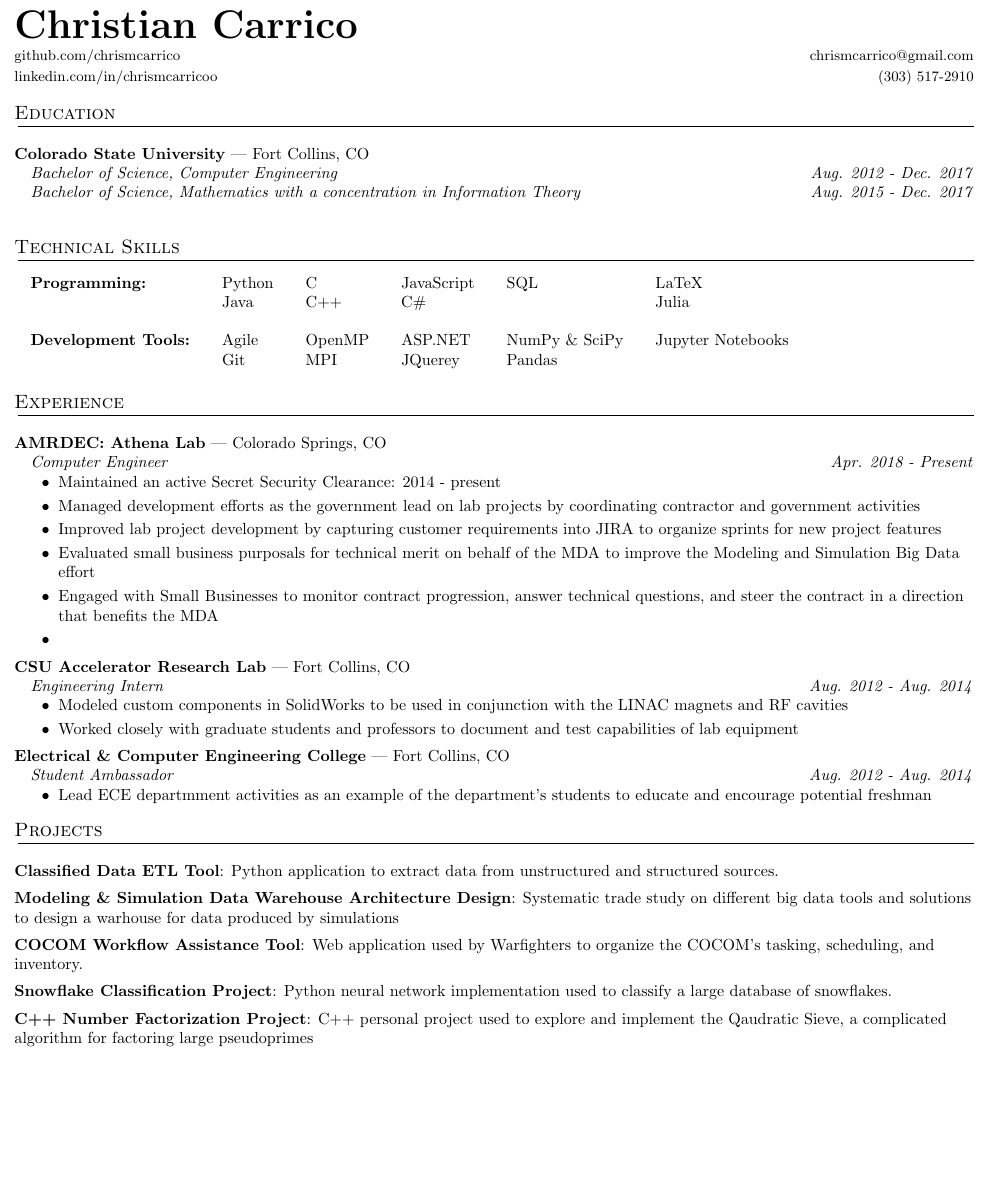
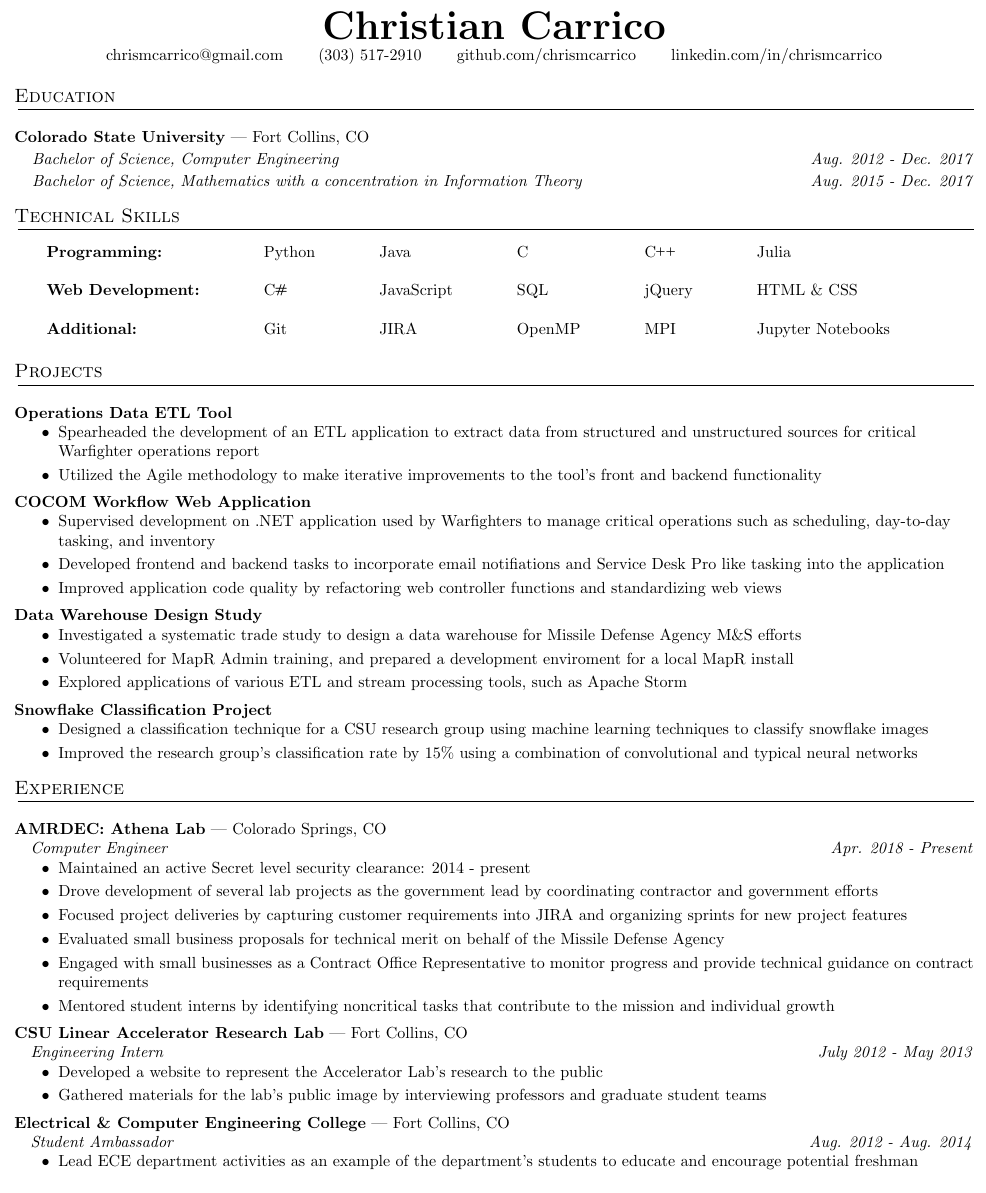
Before and after one commit to chrismcarrico/CarricoResume, a LaTeX CV (resume.tex): part of the page, cut so that both start at the same text, the shorter picture padded with empty space. Compiled offline with pdfLaTeX.

Commit message:
filled out substance

```diff
--- a/resume.tex
+++ b/resume.tex
@@ -16,7 +16,7 @@
 \usepackage{enumitem}
 \usepackage[pdftex]{hyperref}
 \usepackage{fancyhdr}
-
+\usepackage{relsize}
 
 \pagestyle{fancy}
 \fancyhf{} % clear all header and footer fields
@@ -72,0 +66,32 @@
+\newcommand{\Csharp}{C\nolinebreak\hspace{-.05em}\raisebox{.4ex}{\scriptsize\bf \#}}
+
+%Project Macros
+\newcommand{\jest}{
+	\projectHeader{COCOM Workflow Web Application}
+		\resumeItemListStart
+			\bulletItem{Supervised development on .NET application used by Warfighters to manage critical operations such as scheduling, day-to-day tasking, and inventory}
+			\bulletItem{Developed frontend and backend tasks to incorporate email notifiations and Service Desk Pro like tasking into the application}
+			\bulletItem{Improved application code quality by refactoring web controller functions and standardizing web views}
+		\resumeItemListEnd}
+\newcommand{\dap}{
+	\projectHeader{Data Warehouse Design Study}
+		\resumeItemListStart
+			\bulletItem{Investigated a systematic trade study to design a data warehouse for Missile Defense Agency M\&S efforts}
+			\bulletItem{Volunteered for MapR Admin training, and prepared a development enviroment for a local MapR install}
+			\bulletItem{Explored applications of various ETL and stream processing tools, such as Apache Storm}
+		\resumeItemListEnd}
+\newcommand{\ladon}{
+	\projectHeader{Operations Data ETL Tool}
+		\resumeItemListStart
+			\bulletItem{Spearheaded the development of an ETL application to extract data from structured and unstructured sources for critical Warfighter operations report}
+			\bulletItem{Utilized the Agile methodology to make iterative improvements to the tool's front and backend functionality}
+		\resumeItemListEnd}
+\newcommand{\snowflake}{
+	\projectHeader{Snowflake Classification Project}
+		\resumeItemListStart
+			\bulletItem{Designed a classification technique for a CSU research group using machine learning techniques to classify snowflake images}
+			\bulletItem{Improved the research group's classification rate by 15\% using a combination of convolutional and typical neural networks }
+		\resumeItemListEnd}
+\newcommand{\QS}{
+	\projectHeader{Integer Factorization Project}
+		\resumeItemListStart
@@ -73,60 +107,67 @@
+		\resumeItemListEnd}
+
+%Experience Macros
+\newcommand{\amrdec}{
+	\sectionHeader{AMRDEC: Athena Lab}{Colorado Springs, CO}
+   		\sectionSubHeader{Computer Engineer}{Apr. 2018 - Present}
+			\resumeItemListStart
+				\bulletItem{Maintained an active Secret level security clearance: 2014 - present}
+		   		\bulletItem{Drove development of several lab projects as the government lead by coordinating contractor and government efforts}
+		   		\bulletItem{Focused project deliveries by capturing customer requirements into JIRA and organizing sprints for new project features}
+		   		\bulletItem{Evaluated small business proposals for technical merit on behalf of the Missile Defense Agency}
+		   		\bulletItem{Engaged with small businesses as a Contract Office Representative to monitor progress and provide technical guidance on contract requirements}
+		   		\bulletItem{Mentored student interns by identifying noncritical tasks that contribute to the mission and individual growth}
+		   \resumeItemListEnd}
+\newcommand{\accelerator}{
+	\sectionHeader{CSU Linear Accelerator Research Lab}{Fort Collins, CO}
+		\sectionSubHeader{Engineering Intern}{July 2012 - May 2013}
+			\resumeItemListStart
+				\bulletItem{Developed a website to represent the Accelerator Lab's research to the public}
+				\bulletItem{Gathered materials for the lab's public image by interviewing professors and graduate student teams}
+			\resumeItemListEnd}
+\newcommand{\ambassador}{
+	\sectionHeader{Electrical \& Computer Engineering College}{Fort Collins, CO}
+   		\sectionSubHeader{Student Ambassador}{Aug. 2012 - Aug. 2014}
+   			\resumeItemListStart
+   				\bulletItem{Lead ECE department activities as an example of the department’s students to educate and encourage potential freshman}
+   			\resumeItemListEnd}
 
 \begin{document}
 
 %----------HEADING-----------------
-\begin{tabular*}{\textwidth}{l@{\extracolsep{\fill}}r}
-  \textbf{{\Huge Christian Carrico}} &  \\
-		\footnotesize{github.com/chrismcarrico} &  \footnotesize{chrismcarrico@gmail.com} \\
-		\footnotesize{linkedin.com/in/chrismcarricoo} &  \footnotesize{(303) 517-2910} \\
-\end{tabular*}
+	\begin{center}
+		\textbf{{\Huge Christian Carrico}} \\
+		\setlength{\tabcolsep}{1em}
+		\begin{tabular}{c c c c}
+			\small {chrismcarrico@gmail.com} & \small{(303) 517-2910} & \small{github.com/chrismcarrico} & \small{linkedin.com/in/chrismcarrico}
+		\end{tabular}
+	\end{center}
 
-%-----------EDUCATION-----------------
 	\section{Education}
 	    \sectionHeader{Colorado State University}{Fort Collins, CO}
 	    	\sectionSubHeader{Bachelor of Science, Computer Engineering}{Aug. 2012 - Dec. 2017}
 	    	\sectionSubHeader{Bachelor of Science, Mathematics with a concentration in Information Theory}{Aug. 2015 - Dec. 2017}
 
-%--------PROGRAMMING SKILLS------------
 	\section{Technical Skills}{
 		\begin{small}
-	\setlength{\tabcolsep}{1em}
-		\begin{tabular*}{\textwidth}{l l l l l l}
-			\textbf{Programming:} 		& Python 	& C			& JavaScript 	& SQL 				& LaTeX					\\
-							   			& Java 		& C++		& C\# 			&  					& Julia					\\
-																															\\
-			\textbf{Development Tools:} & Agile 	& OpenMP 	& ASP.NET		& NumPy \& SciPy	& Jupyter Notebooks		\\
-										& Git 		& MPI 		& JQuerey 		& Pandas			&						\\
+		\setlength{\tabcolsep}{2em}
+			\begin{tabular*}{\textwidth}{l l l l l l }
+				\tableLine{Programming}{Python}{Java}{C}{\Cpp}{Julia}\\
+				\tableLine{Web Development}{\Csharp}{JavaScript}{SQL}{jQuery}{HTML \& CSS}\\
+				\tableLine{Additional}{Git}{JIRA}{OpenMP}{MPI}{Jupyter Notebooks}
 			\end{tabular*}
-	\end{small}
-}
-%-----------EXPERIENCE-----------------
+		\end{small}}
+
+	\section{Projects}
+		\ladon
+		\jest
+		\dap
+		\snowflake
+
 	\section{Experience}
-    \sectionHeader{AMRDEC: Athena Lab}{Colorado Springs, CO}
-   		\sectionSubHeader{Computer Engineer}{Apr. 2018 - Present}
-			\resumeItemListStart
-				\resumeItem{Maintained an active Secret Security Clearance: 2014 - present}
-		   		\resumeItem{Managed development efforts as the government lead on lab projects by coordinating contractor and government activities }
-		   		\resumeItem{Improved lab project development by capturing customer requirements into JIRA to organize sprints for new project features}
-		   		\resumeItem{Evaluated small business purposals for technical merit on behalf of the MDA to improve the Modeling and Simulation Big Data effort}
-		   		\resumeItem{Engaged with Small Businesses to monitor contract progression, answer technical questions, and steer the contract in a direction that benefits the MDA}
-		   		\resumeItem{}
-		   \resumeItemListEnd
-   	\sectionHeader{CSU Accelerator Research Lab}{Fort Collins, CO}
-   		\sectionSubHeader{Engineering Intern}{Aug. 2012 - Aug. 2014}
-   			\resumeItemListStart
-   				\resumeItem{Modeled custom components in SolidWorks to be used in conjunction with the LINAC magnets and RF cavities}
-   				\resumeItem{Worked closely with graduate students and professors to document and test capabilities of lab equipment}
-   			\resumeItemListEnd
-   	\sectionHeader{Electrical \& Computer Engineering College}{Fort Collins, CO}
-   		\sectionSubHeader{Student Ambassador}{Aug. 2012 - Aug. 2014}
-   			\resumeItemListStart
-   				\resumeItem{Lead ECE departmment activities as an example of the department’s students to educate and encourage potential freshman}
-   			\resumeItemListEnd
-%-----------PROJECTS-----------------
-\section{Projects}
-	\projectItem{Classified Data ETL Tool}{Python application to extract data from unstructured and structured sources. }
-	\projectItem{Modeling \& Simulation Data Warehouse Architecture Design}{Systematic trade study on different big data tools and solutions to design a warhouse for data produced by simulations}
-	\projectItem{COCOM Workflow Assistance Tool}{Web application used by Warfighters to organize the COCOM's tasking, scheduling, and inventory. }
-	\projectItem{Snowflake Classification Project}{Python neural network implementation used to classify a large database of snowflakes. }
-	\projectItem{C++ Number Factorization Project}{C++ personal project used to explore and implement the Qaudratic Sieve, a complicated algorithm for factoring large pseudoprimes}
+		\amrdec
+		\accelerator
+		\ambassador
+
+
 \end{document}
```
Also changed, not shown: resume.pdf, resume.tex (44 more changed lines). Lines whose indentation alone changed are shown as unchanged.
